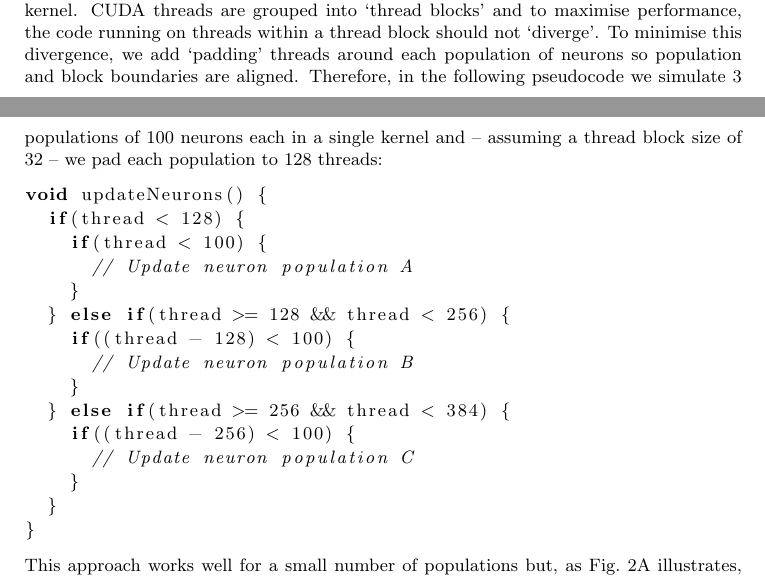
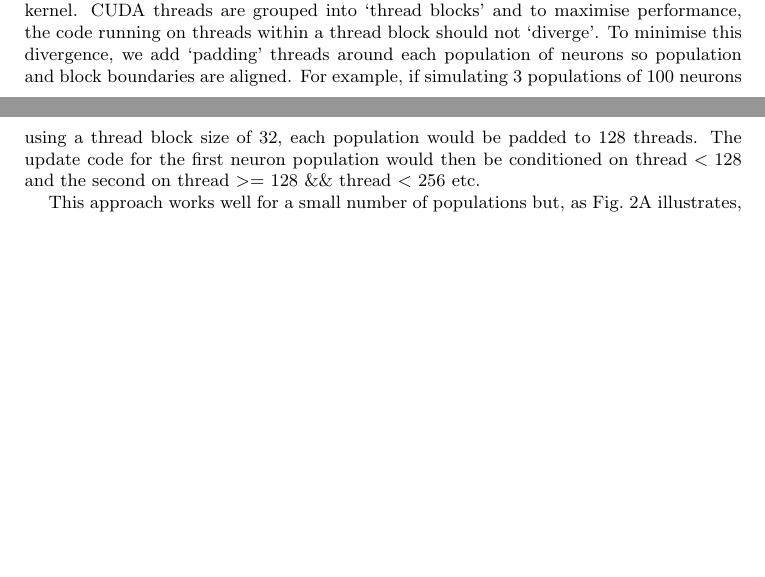
Before and after one commit to BrainsOnBoard/procedural_paper, a LaTeX paper (procedural.tex): two parts of pages 4 and 5 of 14, joined at a grey line, cut so that both start at the same text, the shorter picture padded with empty space. Compiled offline with pdfLaTeX.

Commit message:
removed last bit of code

```diff
--- a/procedural.tex
+++ b/procedural.tex
@@ -150,26 +150,9 @@ However, GPUs can only run a small number of kernels -- which are equivalent to
 Therefore, GeNN employs a ``Kernel Fusion'' approach~\citep{Wang2010} where multiple neuron populations are simulated within each kernel.
 CUDA threads are grouped into `thread blocks' and to maximise performance, the code running on  threads within a thread block should not `diverge'.
 To minimise this divergence, we add `padding' threads around each population of neurons so population and block boundaries are aligned.
-Therefore, in the following pseudocode we simulate 3 populations of 100 neurons each in a single kernel and -- assuming a thread block size of 32 -- we pad each population to 128 threads:
-%
-\begin{lstlisting}
-void updateNeurons() {
-  if(thread < 128) {
-    if(thread < 100) {
-      // Update neuron population A
-    }
-  } else if(thread >= 128 && thread < 256) {
-    if((thread - 128) < 100) {
-      // Update neuron population B
-    }
-  } else if(thread >= 256 && thread < 384) {
-    if((thread - 256) < 100) {
-      // Update neuron population C
-    }
-  }
-}
-\end{lstlisting}
-%
+For example, if simulating 3 populations of \num{100} neurons using a thread block size of 32, each population would be padded to \num{128} threads.
+The update code for the first neuron population would then be conditioned on \lstinline{thread < 128} and the second on \lstinline{thread >= 128 && thread < 256} etc.
+
 This approach works well for a small number of populations but, as Fig.~\ref{fig:merging_scaling}A illustrates, when we partition a model consisting of a single population of \num{1000000} LIF neurons (see section~\ref{sec:methods/merging} for model description) into an increasingly large number of ever smaller populations, compilation time increases super-linearly and quickly becomes impractical.
 Furthermore, the simulation also runs slower with a large number of populations (Fig.~\ref{fig:merging_scaling}B).
 
```
Also changed, not shown: procedural.pdf.
